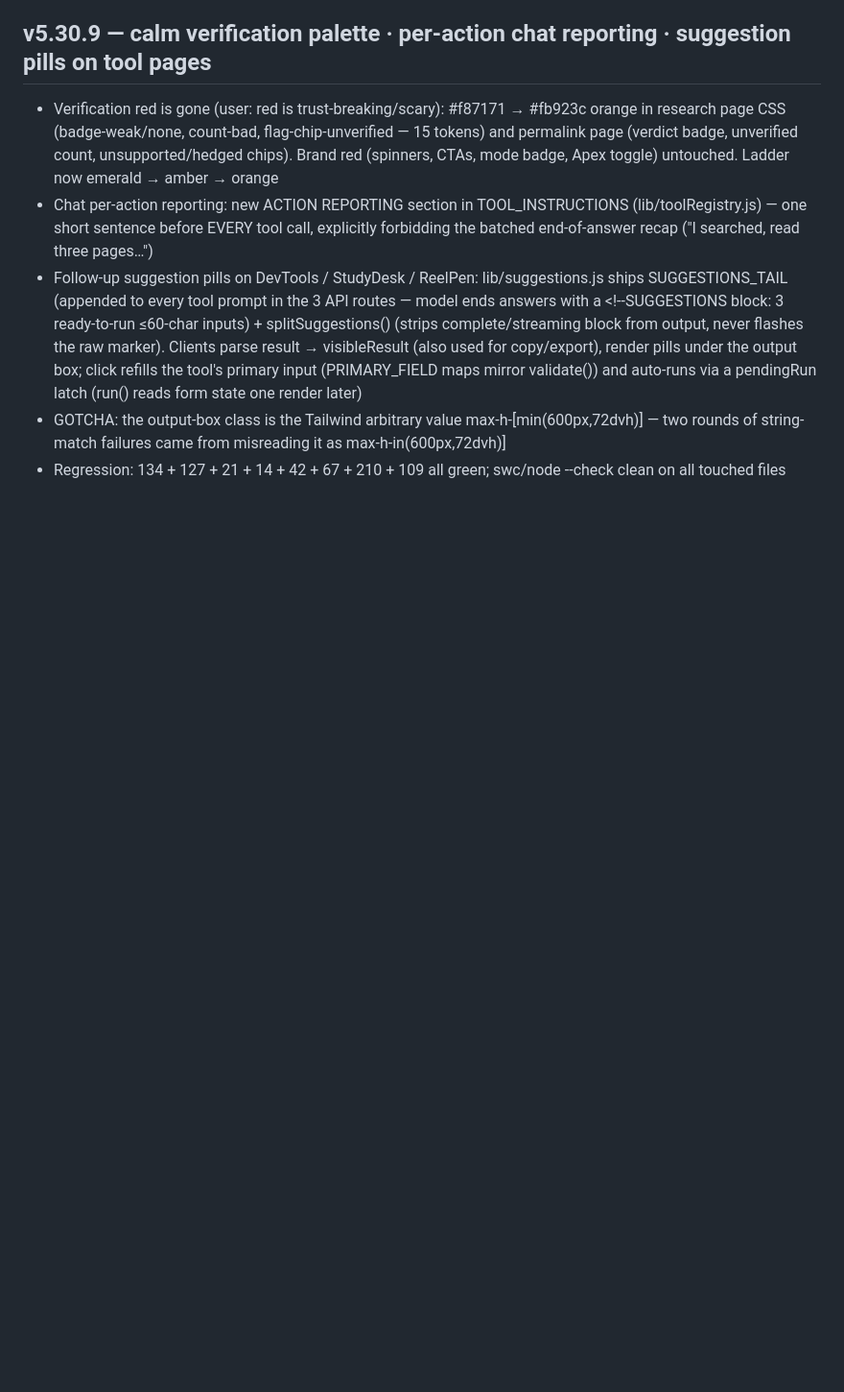
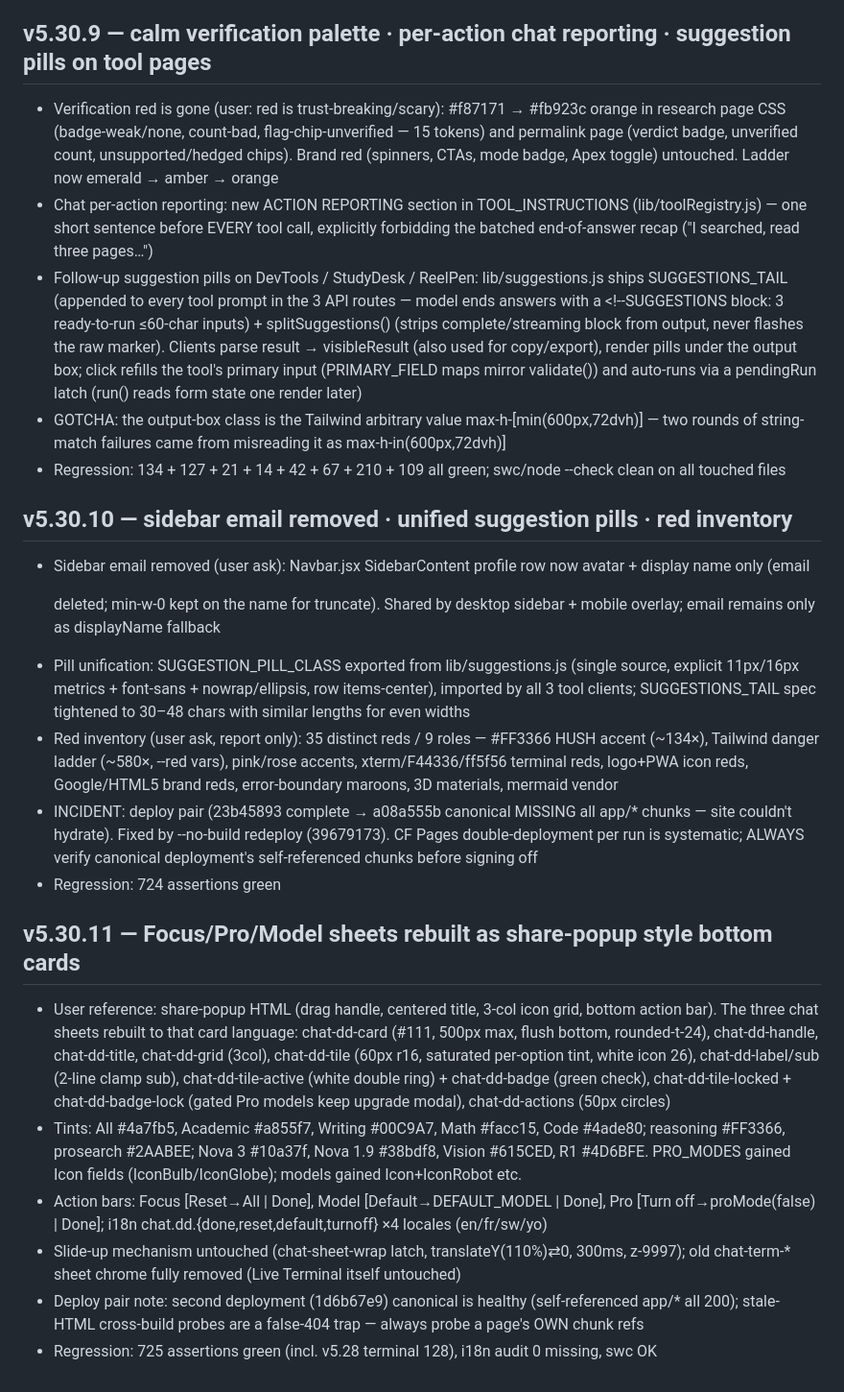
Before and after one commit to horsnel/kivora, a Markdown page: worklog.md, the part around the change. Shown at 96% size. Rendered like a GitHub page; blank space fills up the shorter version.

Commit message:
worklog: v5.30.10 + v5.30.11 records

```diff
--- a/worklog.md
+++ b/worklog.md
@@ -826,3 +826,18 @@ Verification: SWC pass on ChatClient + dashboard page; i18n 624 static keys, 0 m
 - Follow-up suggestion pills on DevTools / StudyDesk / ReelPen: lib/suggestions.js ships SUGGESTIONS_TAIL (appended to every tool prompt in the 3 API routes — model ends answers with a <!--SUGGESTIONS block: 3 ready-to-run ≤60-char inputs) + splitSuggestions() (strips complete/streaming block from output, never flashes the raw marker). Clients parse result → visibleResult (also used for copy/export), render pills under the output box; click refills the tool's primary input (PRIMARY_FIELD maps mirror validate()) and auto-runs via a pendingRun latch (run() reads form state one render later)
 - GOTCHA: the output-box class is the Tailwind arbitrary value max-h-[min(600px,72dvh)] — two rounds of string-match failures came from misreading it as max-h-in(600px,72dvh)]
 - Regression: 134 + 127 + 21 + 14 + 42 + 67 + 210 + 109 all green; swc/node --check clean on all touched files
+
+## v5.30.10 — sidebar email removed · unified suggestion pills · red inventory
+- Sidebar email removed (user ask): Navbar.jsx SidebarContent profile row now avatar + display name only (email <p> deleted; min-w-0 kept on the name for truncate). Shared by desktop sidebar + mobile overlay; email remains only as displayName fallback
+- Pill unification: SUGGESTION_PILL_CLASS exported from lib/suggestions.js (single source, explicit 11px/16px metrics + font-sans + nowrap/ellipsis, row items-center), imported by all 3 tool clients; SUGGESTIONS_TAIL spec tightened to 30–48 chars with similar lengths for even widths
+- Red inventory (user ask, report only): 35 distinct reds / 9 roles — #FF3366 HUSH accent (~134×), Tailwind danger ladder (~580×, --red vars), pink/rose accents, xterm/F44336/ff5f56 terminal reds, logo+PWA icon reds, Google/HTML5 brand reds, error-boundary maroons, 3D materials, mermaid vendor
+- INCIDENT: deploy pair (23b45893 complete → a08a555b canonical MISSING all app/* chunks — site couldn't hydrate). Fixed by --no-build redeploy (39679173). CF Pages double-deployment per run is systematic; ALWAYS verify canonical deployment's self-referenced chunks before signing off
+- Regression: 724 assertions green
+
+## v5.30.11 — Focus/Pro/Model sheets rebuilt as share-popup style bottom cards
+- User reference: share-popup HTML (drag handle, centered title, 3-col icon grid, bottom action bar). The three chat sheets rebuilt to that card language: chat-dd-card (#111, 500px max, flush bottom, rounded-t-24), chat-dd-handle, chat-dd-title, chat-dd-grid (3col), chat-dd-tile (60px r16, saturated per-option tint, white icon 26), chat-dd-label/sub (2-line clamp sub), chat-dd-tile-active (white double ring) + chat-dd-badge (green check), chat-dd-tile-locked + chat-dd-badge-lock (gated Pro models keep upgrade modal), chat-dd-actions (50px circles)
+- Tints: All #4a7fb5, Academic #a855f7, Writing #00C9A7, Math #facc15, Code #4ade80; reasoning #FF3366, prosearch #2AABEE; Nova 3 #10a37f, Nova 1.9 #38bdf8, Vision #615CED, R1 #4D6BFE. PRO_MODES gained Icon fields (IconBulb/IconGlobe); models gained Icon+IconRobot etc.
+- Action bars: Focus [Reset→All | Done], Model [Default→DEFAULT_MODEL | Done], Pro [Turn off→proMode(false) | Done]; i18n chat.dd.{done,reset,default,turnoff} ×4 locales (en/fr/sw/yo)
+- Slide-up mechanism untouched (chat-sheet-wrap latch, translateY(110%)⇄0, 300ms, z-9997); old chat-term-* sheet chrome fully removed (Live Terminal itself untouched)
+- Deploy pair note: second deployment (1d6b67e9) canonical is healthy (self-referenced app/* all 200); stale-HTML cross-build probes are a false-404 trap — always probe a page's OWN chunk refs
+- Regression: 725 assertions green (incl. v5.28 terminal 128), i18n audit 0 missing, swc OK
```
